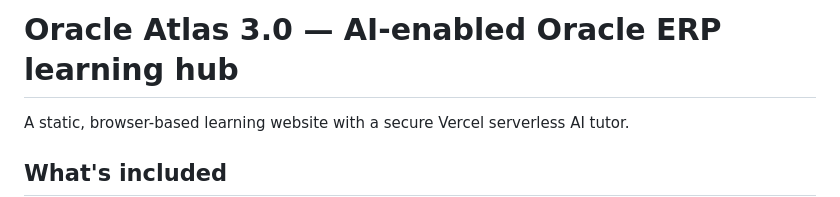
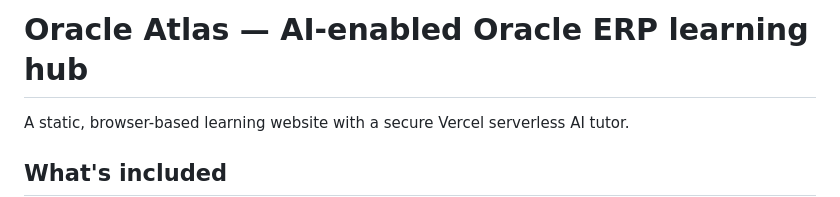
Before and after one commit to Akd2510/OracleAtlas, a Markdown page: README.md, the part around the change. GitHub-like rendering.

Commit message:
Update project title in README.md

```diff
--- a/README.md
+++ b/README.md
@@ -1,4 +1,4 @@
-# Oracle Atlas 3.0 — AI-enabled Oracle ERP learning hub
+# Oracle Atlas — AI-enabled Oracle ERP learning hub
 
 A static, browser-based learning website with a secure Vercel serverless AI tutor.
 
```
